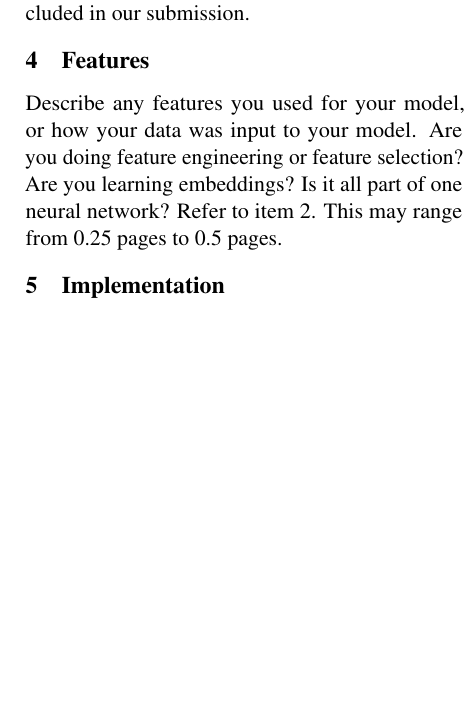
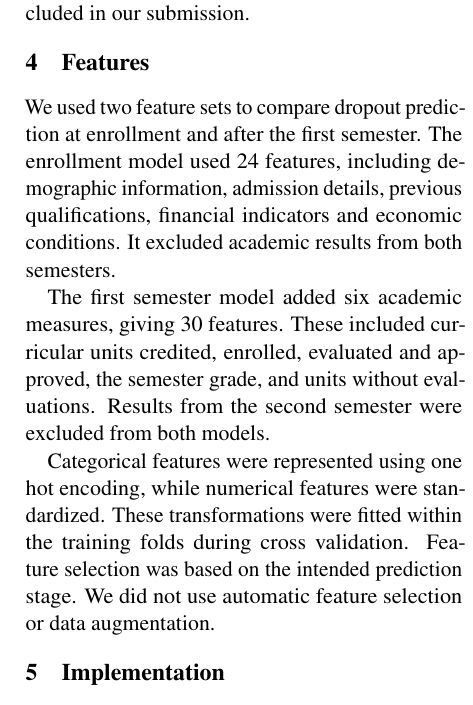
Before and after one commit to MichaelPadeigis/StudentRiskML, a LaTeX document (Progress_Report/progress_report.tex): part of one column of page 3 of 5, cut so that both start at the same text, the shorter picture padded with empty space. Compiled offline with pdfLaTeX.

Commit message:
Added Features Section

```diff
--- a/Progress_Report/progress_report.tex
+++ b/Progress_Report/progress_report.tex
@@ -169,7 +169,11 @@ The data file (\texttt{data.csv}, about 0.8\,MB) is included in our submission.
 
 \section{Features}\label{sec:features}
 
-Describe any features you used for your model, or how your data was input to your model. Are you doing feature engineering or feature selection? Are you learning embeddings? Is it all part of one neural network? Refer to item 2. This may range from 0.25 pages to 0.5 pages.
+We used two feature sets to compare dropout prediction at enrollment and after the first semester. The enrollment model used 24 features, including demographic information, admission details, previous qualifications, financial indicators and economic conditions. It excluded academic results from both semesters.
+
+The first semester model added six academic measures, giving 30 features. These included curricular units credited, enrolled, evaluated and approved, the semester grade, and units without evaluations. Results from the second semester were excluded from both models.
+
+Categorical features were represented using one hot encoding, while numerical features were standardized. These transformations were fitted within the training folds during cross validation. Feature selection was based on the intended prediction stage. We did not use automatic feature selection or data augmentation.
 
 \section{Implementation}\label{sec:implementation}
 
```
